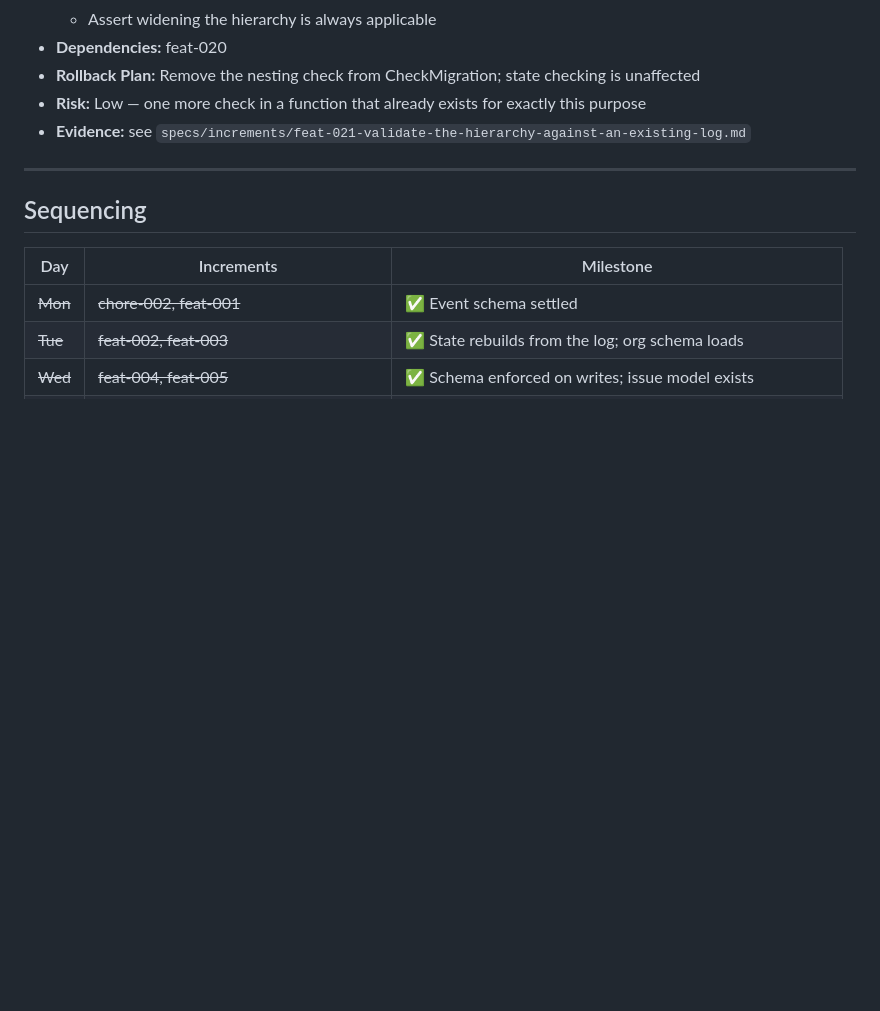
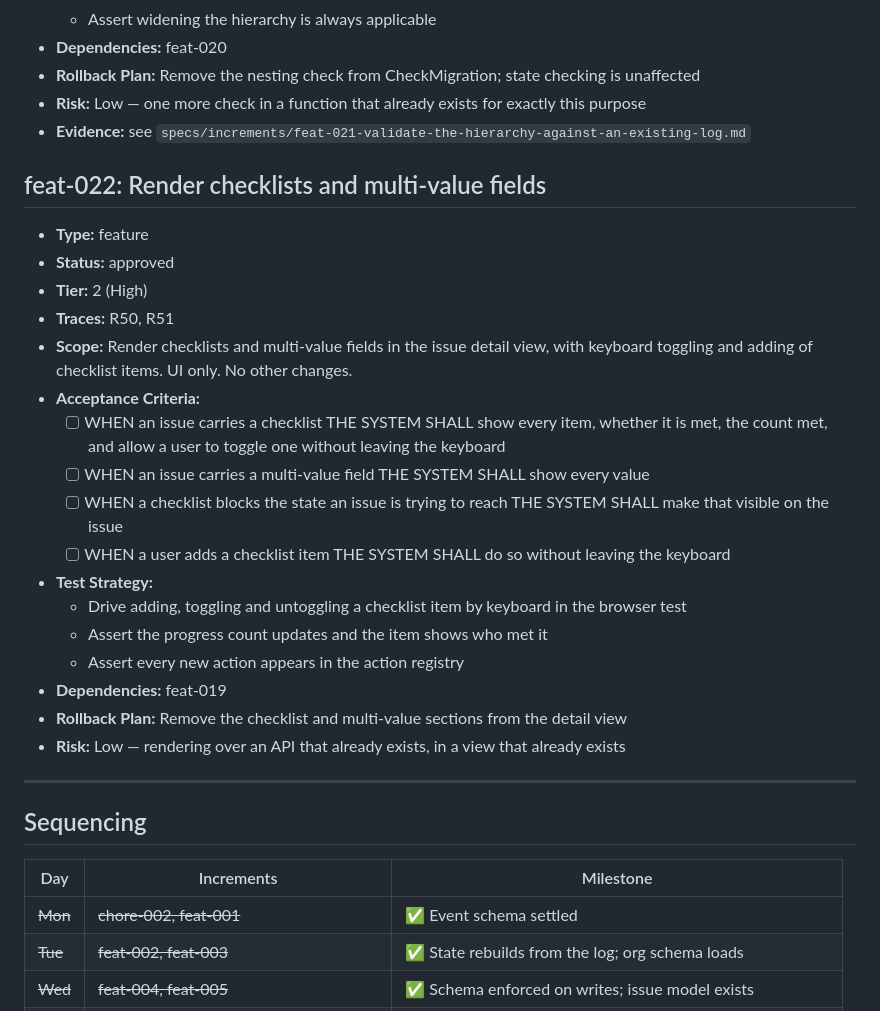
Before and after one commit to ofenton/canon, a Markdown page: specs/increment-plan.md, the part around the change. GitHub-like rendering; blank space fills up the shorter version.

Commit message:
plan: render checklists and multi-value fields (feat-022)
Increment: feat-019

```diff
--- a/specs/increment-plan.md
+++ b/specs/increment-plan.md
@@ -546,6 +546,27 @@ mark this done — that is the whole loop, run once, on the workflow itself._
 - **Evidence:** see `specs/increments/feat-021-validate-the-hierarchy-against-an-existing-log.md`
 
 
+## feat-022: Render checklists and multi-value fields
+
+- **Type:** feature
+- **Status:** approved
+- **Tier:** 2 (High)
+- **Traces:** R50, R51
+- **Scope:** Render checklists and multi-value fields in the issue detail view, with keyboard toggling and adding of checklist items. UI only. No other changes.
+- **Acceptance Criteria:**
+  - [ ] WHEN an issue carries a checklist THE SYSTEM SHALL show every item, whether it is met, the count met, and allow a user to toggle one without leaving the keyboard
+  - [ ] WHEN an issue carries a multi-value field THE SYSTEM SHALL show every value
+  - [ ] WHEN a checklist blocks the state an issue is trying to reach THE SYSTEM SHALL make that visible on the issue
+  - [ ] WHEN a user adds a checklist item THE SYSTEM SHALL do so without leaving the keyboard
+- **Test Strategy:**
+  - Drive adding, toggling and untoggling a checklist item by keyboard in the browser test
+  - Assert the progress count updates and the item shows who met it
+  - Assert every new action appears in the action registry
+- **Dependencies:** feat-019
+- **Rollback Plan:** Remove the checklist and multi-value sections from the detail view
+- **Risk:** Low — rendering over an API that already exists, in a view that already exists
+
+
 ---
 
 ## Sequencing
```
Also changed, not shown: specs/product.md (+3 -0 lines).
